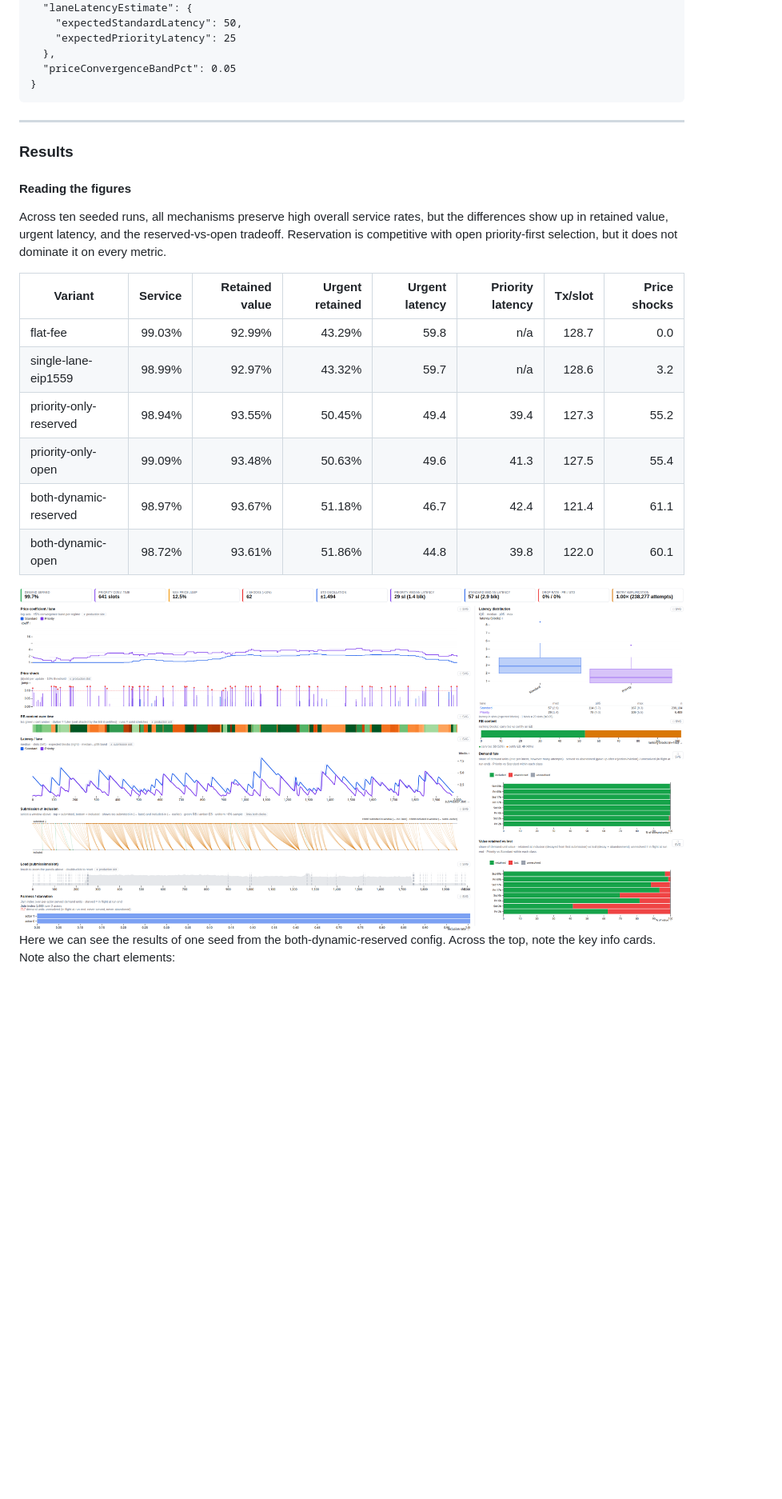
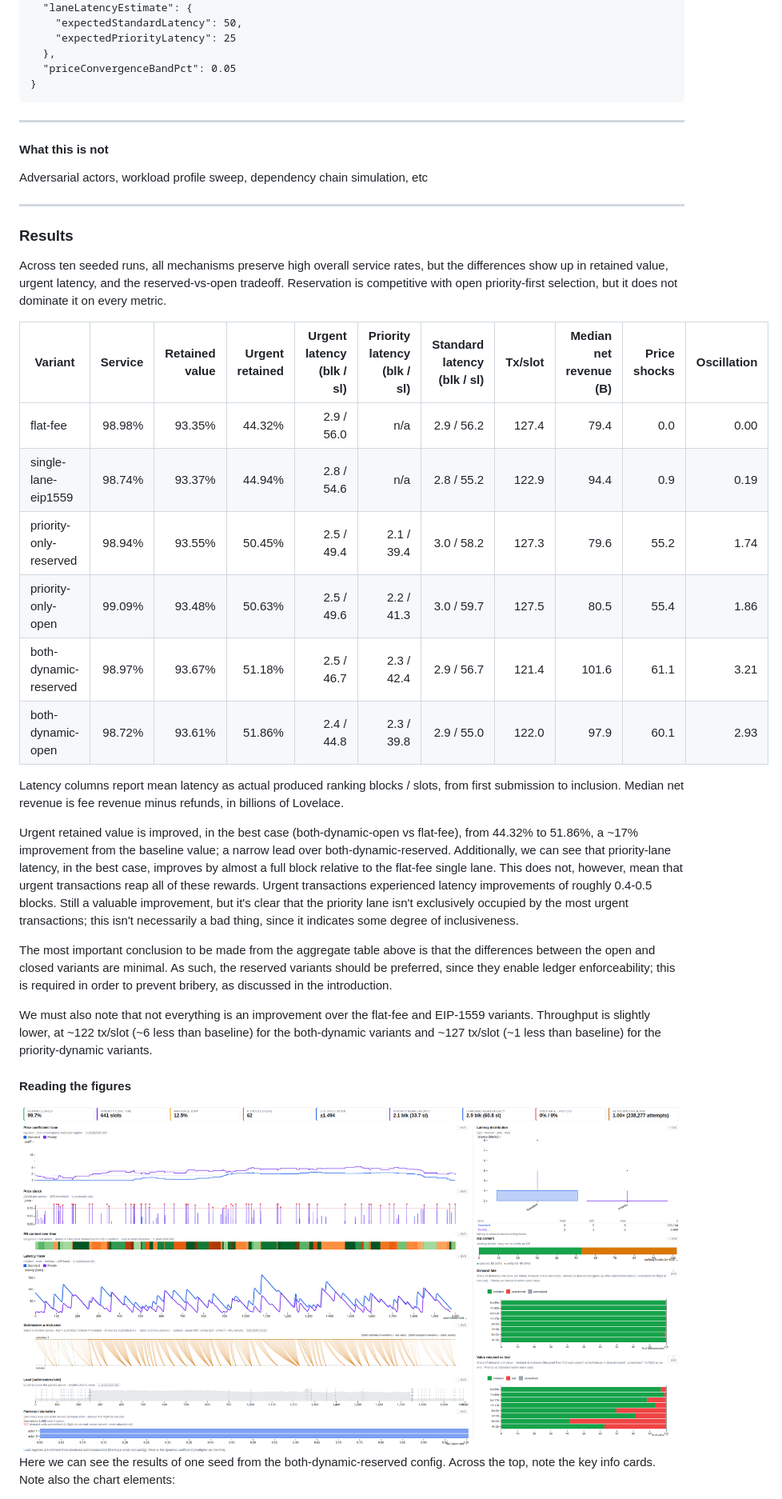
Before and after one commit to input-output-hk/tiered-pricing, a Markdown page: docs/phase-2/preliminary-experiment-report.md, the part around the change printed below. Shown: that part at 80% size. GitHub-like rendering; pictures changed too: docs/phase-2/figures/both-dynamic-reserved-seed-2.png; folded sections open; blank space fills up the shorter version.

Commit message:
a few additions and fixes

```diff
--- a/docs/phase-2/preliminary-experiment-report.md
+++ b/docs/phase-2/preliminary-experiment-report.md
@@ -572,20 +575,34 @@ A single lane with an EIP-1559 dynamic base fee (one standard controller trackin
 
 ---
 
+#### What this is not ###
+
+Adversarial actors, workload profile sweep, dependency chain simulation, etc
+
+---
+
 ### Results ###
-
-#### Reading the figures ####
 
 Across ten seeded runs, all mechanisms preserve high overall service rates, but the differences show up in retained value, urgent latency, and the reserved-vs-open tradeoff. Reservation is competitive with open priority-first selection, but it does not dominate it on every metric.
 
-| Variant | Service | Retained value | Urgent retained | Urgent latency | Priority latency | Tx/slot | Price shocks |
-|---|---:|---:|---:|---:|---:|---:|---:|
-| flat-fee | 99.03% | 92.99% | 43.29% | 59.8 | n/a | 128.7 | 0.0 |
-| single-lane-eip1559 | 98.99% | 92.97% | 43.32% | 59.7 | n/a | 128.6 | 3.2 |
-| priority-only-reserved | 98.94% | 93.55% | 50.45% | 49.4 | 39.4 | 127.3 | 55.2 |
-| priority-only-open | 99.09% | 93.48% | 50.63% | 49.6 | 41.3 | 127.5 | 55.4 |
-| both-dynamic-reserved | 98.97% | 93.67% | 51.18% | 46.7 | 42.4 | 121.4 | 61.1 |
-| both-dynamic-open | 98.72% | 93.61% | 51.86% | 44.8 | 39.8 | 122.0 | 60.1 |
+| Variant | Service | Retained value | Urgent retained | Urgent latency (blk / sl) | Priority latency (blk / sl) | Standard latency (blk / sl) | Tx/slot | Median net revenue (B) | Price shocks | Oscillation |
+|---|---:|---:|---:|---:|---:|---:|---:|---:|---:|---:|
+| flat-fee | 98.98% | 93.35% | 44.32% | 2.9 / 56.0 | n/a | 2.9 / 56.2 | 127.4 | 79.4 | 0.0 | 0.00 |
+| single-lane-eip1559 | 98.74% | 93.37% | 44.94% | 2.8 / 54.6 | n/a | 2.8 / 55.2 | 122.9 | 94.4 | 0.9 | 0.19 |
+| priority-only-reserved | 98.94% | 93.55% | 50.45% | 2.5 / 49.4 | 2.1 / 39.4 | 3.0 / 58.2 | 127.3 | 79.6 | 55.2 | 1.74 |
+| priority-only-open | 99.09% | 93.48% | 50.63% | 2.5 / 49.6 | 2.2 / 41.3 | 3.0 / 59.7 | 127.5 | 80.5 | 55.4 | 1.86 |
+| both-dynamic-reserved | 98.97% | 93.67% | 51.18% | 2.5 / 46.7 | 2.3 / 42.4 | 2.9 / 56.7 | 121.4 | 101.6 | 61.1 | 3.21 |
+| both-dynamic-open | 98.72% | 93.61% | 51.86% | 2.4 / 44.8 | 2.3 / 39.8 | 2.9 / 55.0 | 122.0 | 97.9 | 60.1 | 2.93 |
+
+Latency columns report mean latency as actual produced ranking blocks / slots, from first submission to inclusion. Median net revenue is fee revenue minus refunds, in billions of Lovelace.
+
+Urgent retained value is improved, in the best case (both-dynamic-open vs flat-fee), from 44.32% to 51.86%, a ~17% improvement from the baseline value; a narrow lead over both-dynamic-reserved. Additionally, we can see that priority-lane latency, in the best case, improves by almost a full block relative to the flat-fee single lane. This does not, however, mean that urgent transactions reap all of these rewards. Urgent transactions experienced latency improvements of roughly 0.4-0.5 blocks. Still a valuable improvement, but it's clear that the priority lane isn't exclusively occupied by the most urgent transactions; this isn't necessarily a bad thing, since it indicates some degree of inclusiveness.
+
+The most important conclusion to be made from the aggregate table above is that the differences between the open and closed variants are minimal. As such, the reserved variants should be preferred, since they enable ledger enforceability; this is required in order to prevent bribery, as discussed in the introduction.
+
+We must also note that not everything is an improvement over the flat-fee and EIP-1559 variants. Throughput is slightly lower, at ~122 tx/slot (~6 less than baseline) for the both-dynamic variants and ~127 tx/slot (~1 less than baseline) for the priority-dynamic variants.
+
+#### Reading the figures ####
 
 ![both-dynamic-reserved, seed 2](figures/both-dynamic-reserved-seed-2.png)
 Here we can see the results of one seed from the both-dynamic-reserved config. Across the top, note the key info cards. Note also the chart elements:
```
Also changed, not shown: other parts of docs/phase-2/preliminary-experiment-report.md (+5 -2 lines), 10 other files.
